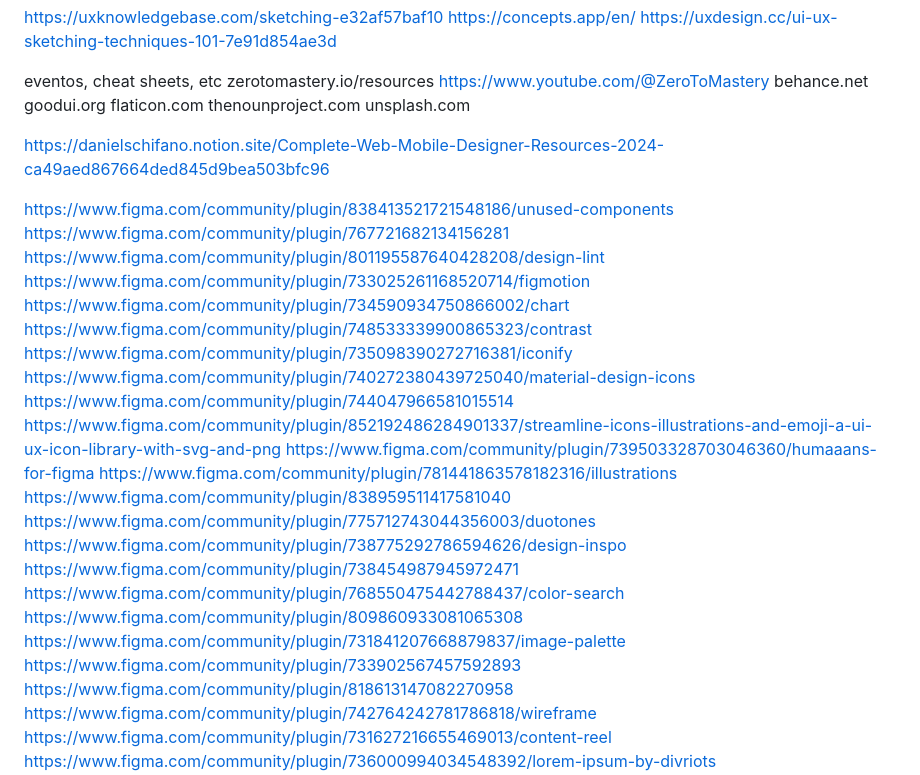
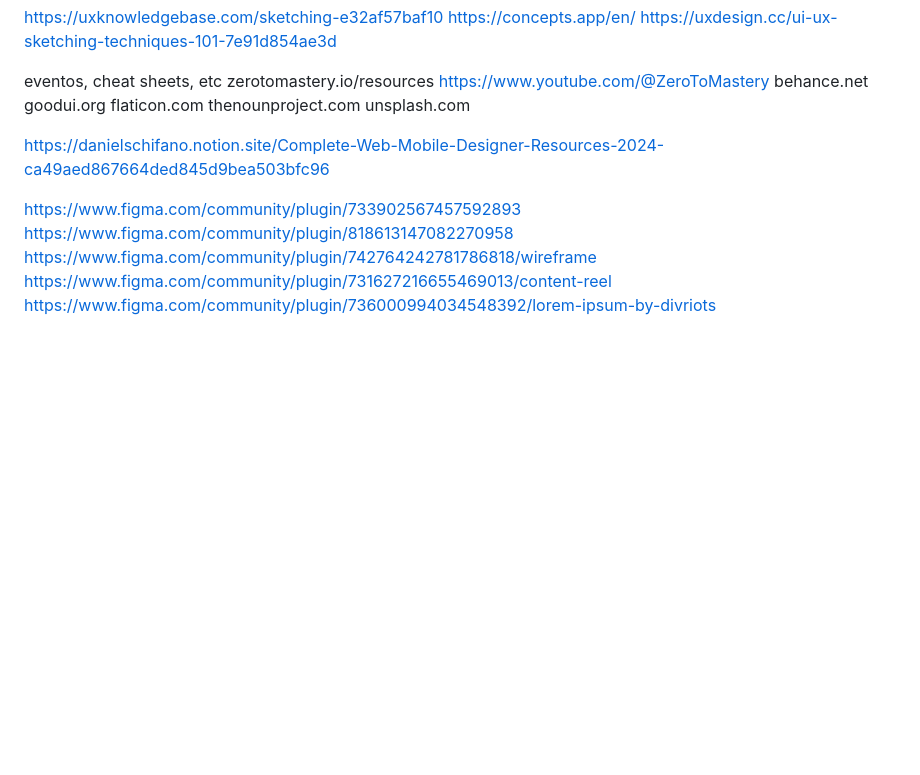
Before and after one commit to irenemg8/personal-vault, a Markdown page: README.md, the part around the change. Drawn GitHub-style; blank space fills up the shorter version.

```diff
--- a/README.md
+++ b/README.md
@@ -142,25 +142,6 @@ https://danielschifano.notion.site/Complete-Web-Mobile-Designer-Resources-2024-c
 
 
 
-https://www.figma.com/community/plugin/838413521721548186/unused-components
-https://www.figma.com/community/plugin/767721682134156281
-https://www.figma.com/community/plugin/801195587640428208/design-lint
-https://www.figma.com/community/plugin/733025261168520714/figmotion
-https://www.figma.com/community/plugin/734590934750866002/chart
-https://www.figma.com/community/plugin/748533339900865323/contrast
-https://www.figma.com/community/plugin/735098390272716381/iconify
-https://www.figma.com/community/plugin/740272380439725040/material-design-icons
-https://www.figma.com/community/plugin/744047966581015514
-https://www.figma.com/community/plugin/852192486284901337/streamline-icons-illustrations-and-emoji-a-ui-ux-icon-library-with-svg-and-png
-https://www.figma.com/community/plugin/739503328703046360/humaaans-for-figma
-https://www.figma.com/community/plugin/781441863578182316/illustrations
-https://www.figma.com/community/plugin/838959511417581040
-https://www.figma.com/community/plugin/775712743044356003/duotones
-https://www.figma.com/community/plugin/738775292786594626/design-inspo
-https://www.figma.com/community/plugin/738454987945972471
-https://www.figma.com/community/plugin/768550475442788437/color-search
-https://www.figma.com/community/plugin/809860933081065308
-https://www.figma.com/community/plugin/731841207668879837/image-palette
 https://www.figma.com/community/plugin/733902567457592893
 https://www.figma.com/community/plugin/818613147082270958
 https://www.figma.com/community/plugin/742764242781786818/wireframe
```
